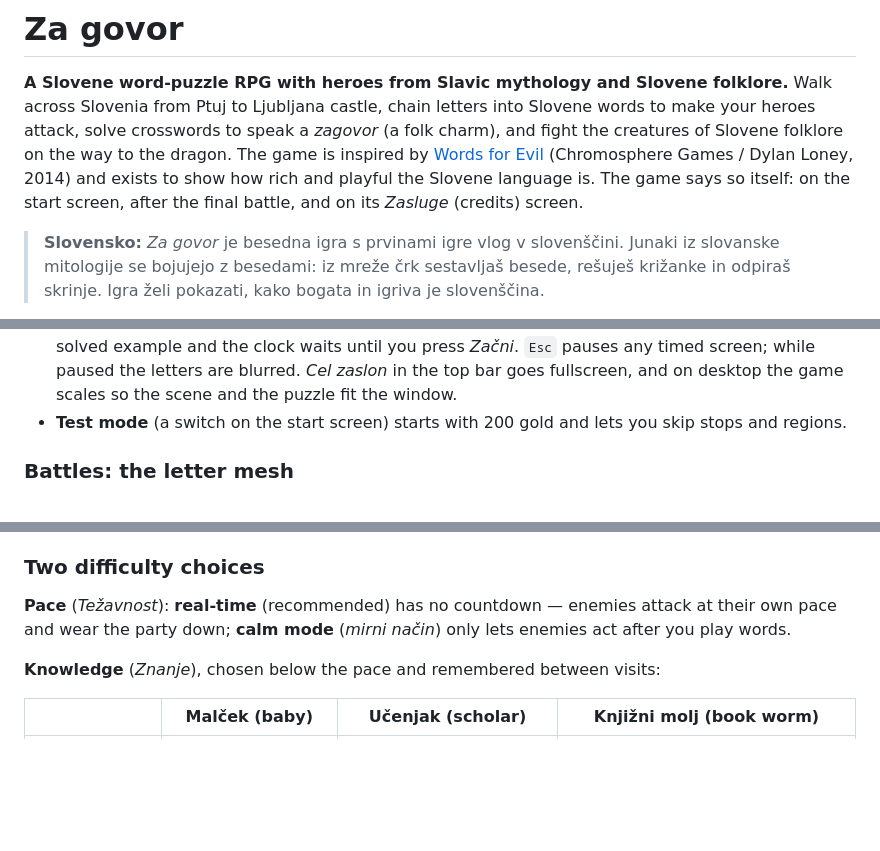
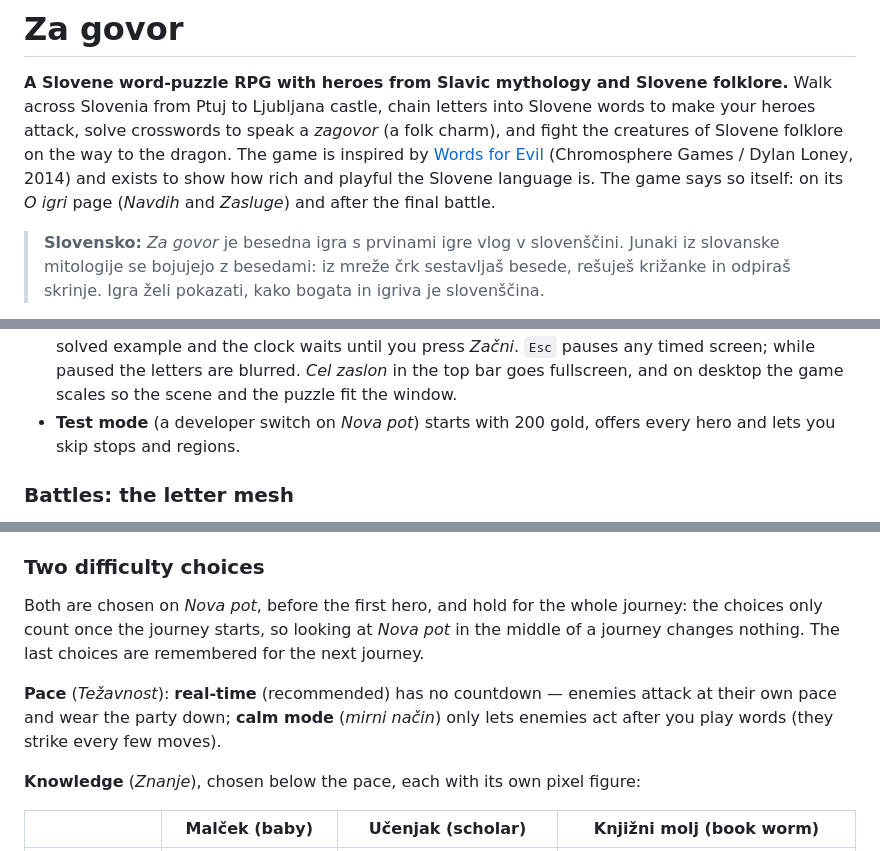
Before and after one commit to DKirbi/za-govor, a Markdown page: README.md, 3 parts joined by grey strips. GitHub-like rendering; blank space fills up the shorter version.

```diff
--- a/README.md
+++ b/README.md
@@ -6,8 +6,8 @@ your heroes attack, solve crosswords to speak a *zagovor* (a folk charm), and fi
 creatures of Slovene folklore on the way to the dragon. The game is
 inspired by [Words for Evil](https://store.steampowered.com/app/335790/Words_for_Evil/)
 (Chromosphere Games / Dylan Loney, 2014) and exists to show how rich and playful the
-Slovene language is. The game says so itself: on the start screen, after the final battle,
-and on its *Zasluge* (credits) screen.
+Slovene language is. The game says so itself: on its *O igri* page (*Navdih* and *Zasluge*)
+and after the final battle.
 
 > **Slovensko:** *Za govor* je besedna igra s prvinami igre vlog v slovenščini. Junaki iz
 > slovanske mitologije se bojujejo z besedami: iz mreže črk sestavljaš besede, rešuješ
@@ -94,8 +102,8 @@ Ljubljana castle is the last battle.
   it with a solved example and the clock waits until you press *Začni*. `Esc` pauses any
   timed screen; while paused the letters are blurred. *Cel zaslon* in the top bar goes
   fullscreen, and on desktop the game scales so the scene and the puzzle fit the window.
-- **Test mode** (a switch on the start screen) starts with 200 gold and lets you skip stops
-  and regions.
+- **Test mode** (a developer switch on *Nova pot*) starts with 200 gold, offers every hero
+  and lets you skip stops and regions.
 
 ### Battles: the letter mesh
 - A 5×6 grid of Slovene letters (Scrabble letter distribution, balanced vowels). Chain
@@ -202,11 +211,15 @@ everyone).
 - **Bag:** `T` on the road, `3` in a battle. It only shows what you carry; the heroes use it themselves.
 
 ### Two difficulty choices
+Both are chosen on *Nova pot*, before the first hero, and hold for the whole journey: the
+choices only count once the journey starts, so looking at *Nova pot* in the middle of a
+journey changes nothing. The last choices are remembered for the next journey.
+
 **Pace** (*Težavnost*): **real-time** (recommended) has no countdown — enemies attack at
 their own pace and wear the party down; **calm mode** (*mirni način*) only lets enemies act
-after you play words.
+after you play words (they strike every few moves).
 
-**Knowledge** (*Znanje*), chosen below the pace and remembered between visits:
+**Knowledge** (*Znanje*), chosen below the pace, each with its own pixel figure:
 
 | | Malček (baby) | Učenjak (scholar) | Knjižni molj (book worm) |
 | --- | --- | --- | --- |
```
Also changed, not shown: other parts of README.md (+23 -11 lines), docs/concept-summary.md (+11 -4 lines), docs/images/title.png.
